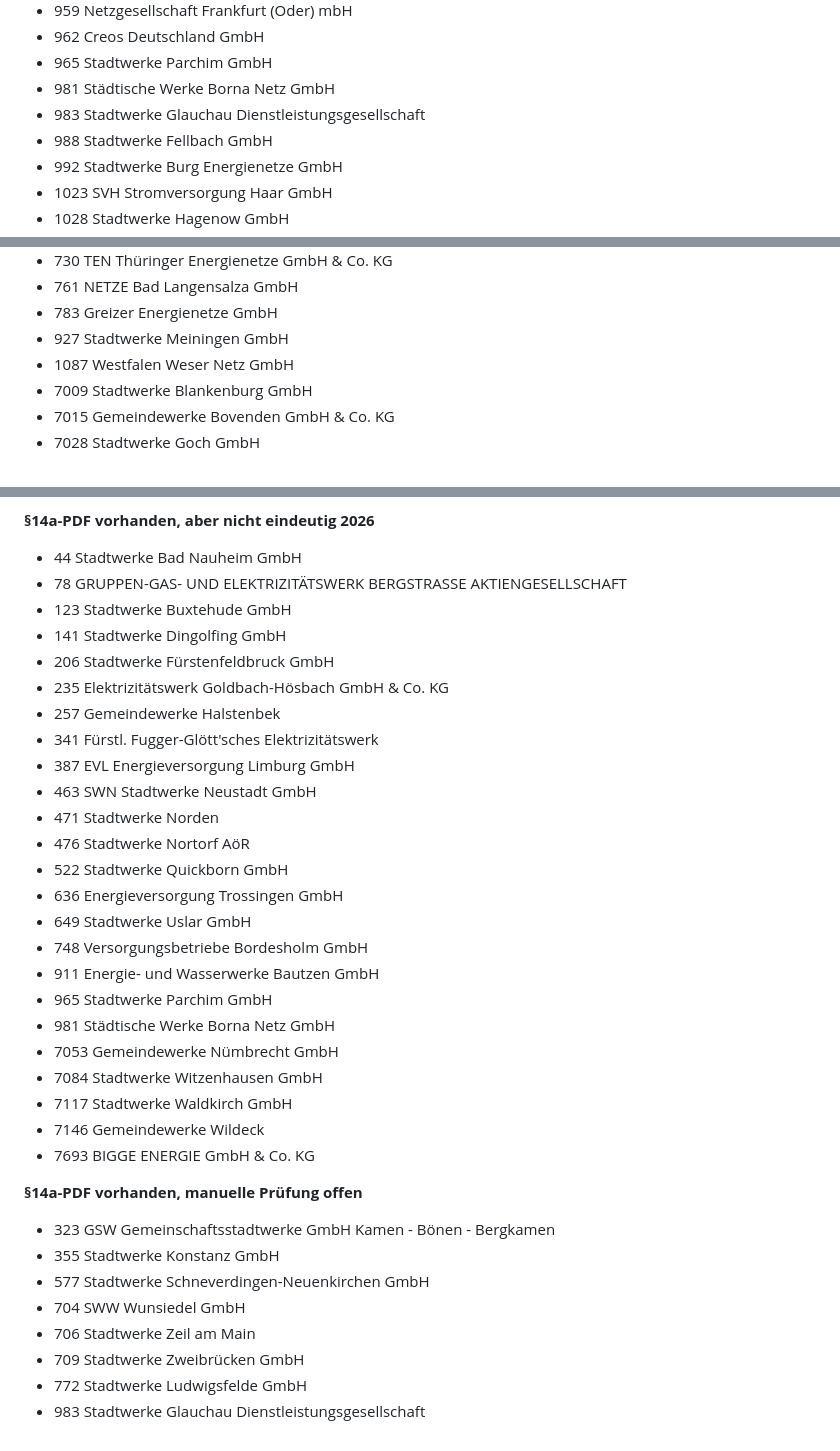
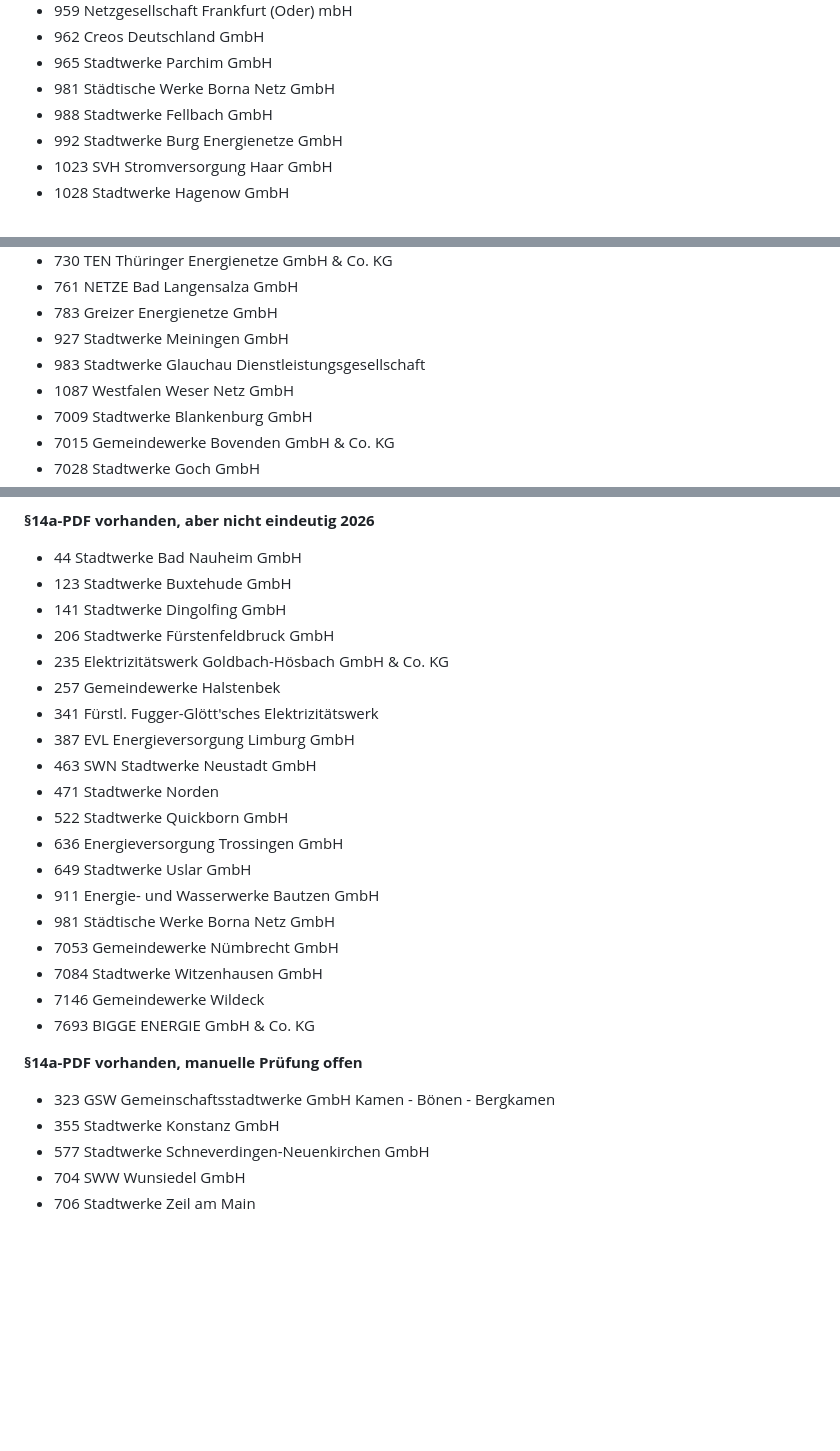
Before and after one commit to the78mole/Par14a-Database, a Markdown page: STATUS.md, 3 parts joined by grey strips. Rendered like a GitHub page; folded sections open; blank space fills up the shorter version.

```diff
--- a/STATUS.md
+++ b/STATUS.md
@@ -129,7 +129,6 @@ Stand: 2026-10-26 18:54 UTC (wird nach jedem Arbeitsschritt aktualisiert)
 - 962 Creos Deutschland GmbH
 - 965 Stadtwerke Parchim GmbH
 - 981 Städtische Werke Borna Netz GmbH
-- 983 Stadtwerke Glauchau Dienstleistungsgesellschaft
 - 988 Stadtwerke Fellbach GmbH
 - 992 Stadtwerke Burg Energienetze GmbH
 - 1023 SVH Stromversorgung Haar GmbH
@@ -308,6 +307,7 @@ Stand: 2026-10-26 18:54 UTC (wird nach jedem Arbeitsschritt aktualisiert)
 - 761 NETZE Bad Langensalza GmbH
 - 783 Greizer Energienetze GmbH
 - 927 Stadtwerke Meiningen GmbH
+- 983 Stadtwerke Glauchau Dienstleistungsgesellschaft
 - 1087 Westfalen Weser Netz GmbH
 - 7009 Stadtwerke Blankenburg GmbH
 - 7015 Gemeindewerke Bovenden GmbH & Co. KG
@@ -418,7 +409,6 @@ Stand: 2026-10-26 18:54 UTC (wird nach jedem Arbeitsschritt aktualisiert)
 **§14a-PDF vorhanden, aber nicht eindeutig 2026**
 
 - 44 Stadtwerke Bad Nauheim GmbH
-- 78 GRUPPEN-GAS- UND ELEKTRIZITÄTSWERK BERGSTRASSE AKTIENGESELLSCHAFT
 - 123 Stadtwerke Buxtehude GmbH
 - 141 Stadtwerke Dingolfing GmbH
 - 206 Stadtwerke Fürstenfeldbruck GmbH
@@ -428,17 +418,13 @@ Stand: 2026-10-26 18:54 UTC (wird nach jedem Arbeitsschritt aktualisiert)
 - 387 EVL Energieversorgung Limburg GmbH
 - 463 SWN Stadtwerke Neustadt GmbH
 - 471 Stadtwerke Norden
-- 476 Stadtwerke Nortorf AöR
 - 522 Stadtwerke Quickborn GmbH
 - 636 Energieversorgung Trossingen GmbH
 - 649 Stadtwerke Uslar GmbH
-- 748 Versorgungsbetriebe Bordesholm GmbH
 - 911 Energie- und Wasserwerke Bautzen GmbH
-- 965 Stadtwerke Parchim GmbH
 - 981 Städtische Werke Borna Netz GmbH
 - 7053 Gemeindewerke Nümbrecht GmbH
 - 7084 Stadtwerke Witzenhausen GmbH
-- 7117 Stadtwerke Waldkirch GmbH
 - 7146 Gemeindewerke Wildeck
 - 7693 BIGGE ENERGIE GmbH & Co. KG
 
@@ -449,8 +435,5 @@ Stand: 2026-10-26 18:54 UTC (wird nach jedem Arbeitsschritt aktualisiert)
 - 577 Stadtwerke Schneverdingen-Neuenkirchen GmbH
 - 704 SWW Wunsiedel GmbH
 - 706 Stadtwerke Zeil am Main
-- 709 Stadtwerke Zweibrücken GmbH
-- 772 Stadtwerke Ludwigsfelde GmbH
-- 983 Stadtwerke Glauchau Dienstleistungsgesellschaft
 
 </details>
```
Also changed, not shown: other parts of STATUS.md (+10 -19 lines).
